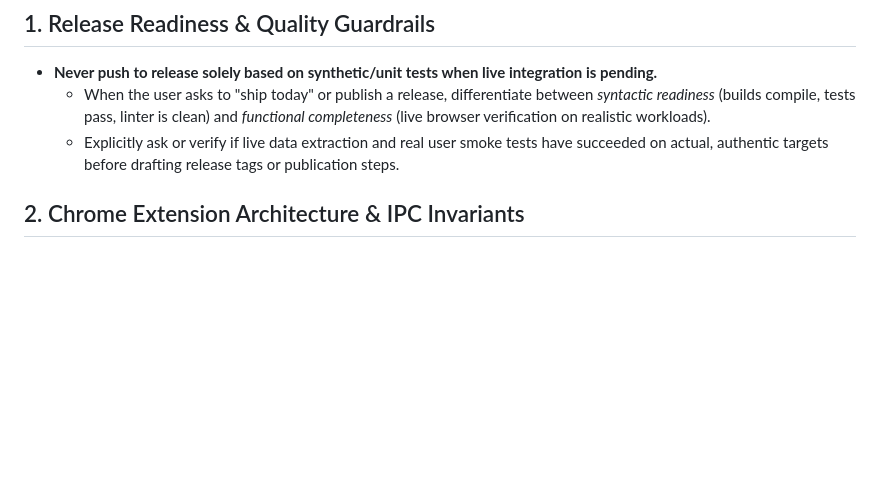
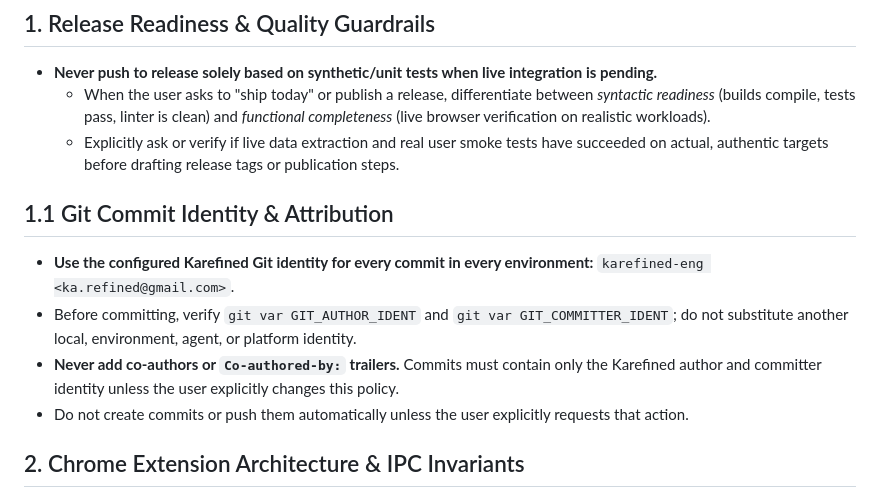
Before and after one commit to karefined-eng/wa-channel-exporter, a Markdown page: AGENTS.md, the part around the change. Drawn GitHub-style; blank space fills up the shorter version.

Commit message:
Document Karefined commit identity policy

```diff
--- a/AGENTS.md
+++ b/AGENTS.md
@@ -4,6 +4,12 @@
 - **Never push to release solely based on synthetic/unit tests when live integration is pending.**
   - When the user asks to "ship today" or publish a release, differentiate between *syntactic readiness* (builds compile, tests pass, linter is clean) and *functional completeness* (live browser verification on realistic workloads).
   - Explicitly ask or verify if live data extraction and real user smoke tests have succeeded on actual, authentic targets before drafting release tags or publication steps.
+
+## 1.1 Git Commit Identity & Attribution
+- **Use the configured Karefined Git identity for every commit in every environment:** `karefined-eng <ka.refined@gmail.com>`.
+- Before committing, verify `git var GIT_AUTHOR_IDENT` and `git var GIT_COMMITTER_IDENT`; do not substitute another local, environment, agent, or platform identity.
+- **Never add co-authors or `Co-authored-by:` trailers.** Commits must contain only the Karefined author and committer identity unless the user explicitly changes this policy.
+- Do not create commits or push them automatically unless the user explicitly requests that action.
 
 ## 2. Chrome Extension Architecture & IPC Invariants
 - **Message Boundary Serialization:**
```
